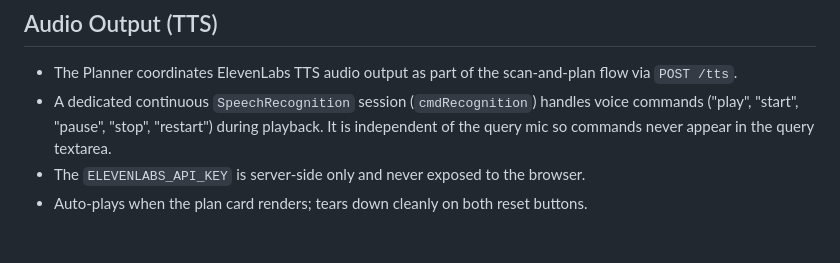
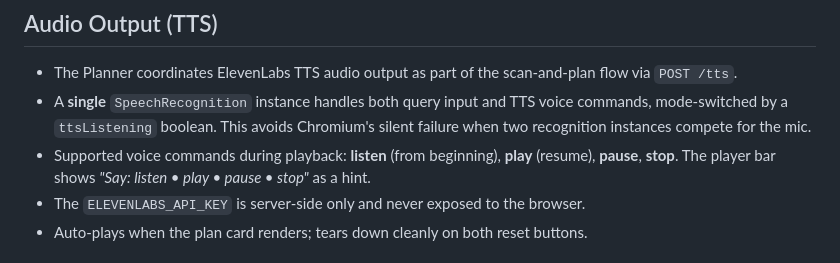
Before and after one commit to professordnyc/befit, a Markdown page: AGENTS.md, the part around the change. GitHub-like rendering.

```diff
--- a/AGENTS.md
+++ b/AGENTS.md
@@ -156,9 +156,11 @@ while keeping the system debuggable and safe for a wellness-oriented, non-diagno
 
 ## Audio Output (TTS)
 - The Planner coordinates ElevenLabs TTS audio output as part of the scan-and-plan flow via `POST /tts`.
-- A dedicated continuous `SpeechRecognition` session (`cmdRecognition`) handles voice commands
-  ("play", "start", "pause", "stop", "restart") during playback. It is independent of the query
-  mic so commands never appear in the query textarea.
+- A **single** `SpeechRecognition` instance handles both query input and TTS voice commands,
+  mode-switched by a `ttsListening` boolean. This avoids Chromium's silent failure when two
+  recognition instances compete for the mic.
+- Supported voice commands during playback: **listen** (from beginning), **play** (resume),
+  **pause**, **stop**. The player bar shows *"Say: listen • play • pause • stop"* as a hint.
 - The `ELEVENLABS_API_KEY` is server-side only and never exposed to the browser.
 - Auto-plays when the plan card renders; tears down cleanly on both reset buttons.
 
```
Also changed, not shown: DECISIONS.md (+36 -0 lines).
